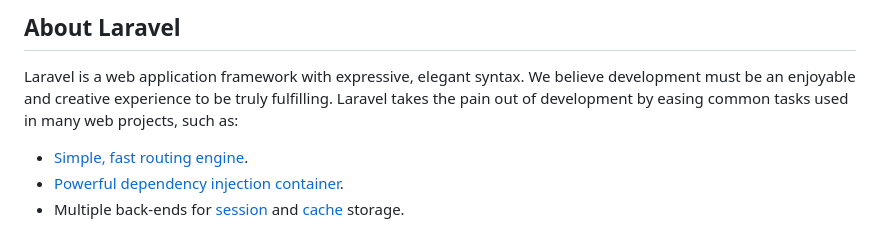
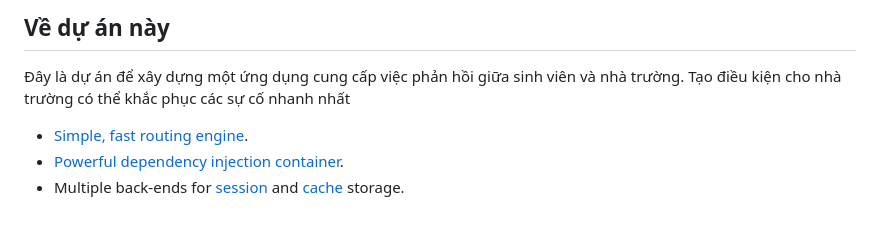
Before and after one commit to teamdptl/Phan-Hoi-SGU, a Markdown page: README.md, the part around one of its changes. Rendered like a GitHub page.

```diff
--- a/README.md
+++ b/README.md
@@ -8,8 +8,8 @@
 </p>
 
-## About Laravel
+## Về dự án này
 
-Laravel is a web application framework with expressive, elegant syntax. We believe development must be an enjoyable and creative experience to be truly fulfilling. Laravel takes the pain out of development by easing common tasks used in many web projects, such as:
+Đây là dự án để xây dựng một ứng dụng cung cấp việc phản hồi giữa sinh viên và nhà trường. Tạo điều kiện cho nhà trường có thể khắc phục các sự cố nhanh nhất
 
 - [Simple, fast routing engine](https://laravel.com/docs/routing).
 - [Powerful dependency injection container](https://laravel.com/docs/container).
```
Also changed, not shown: other parts of README.md (+5 -5 lines).
